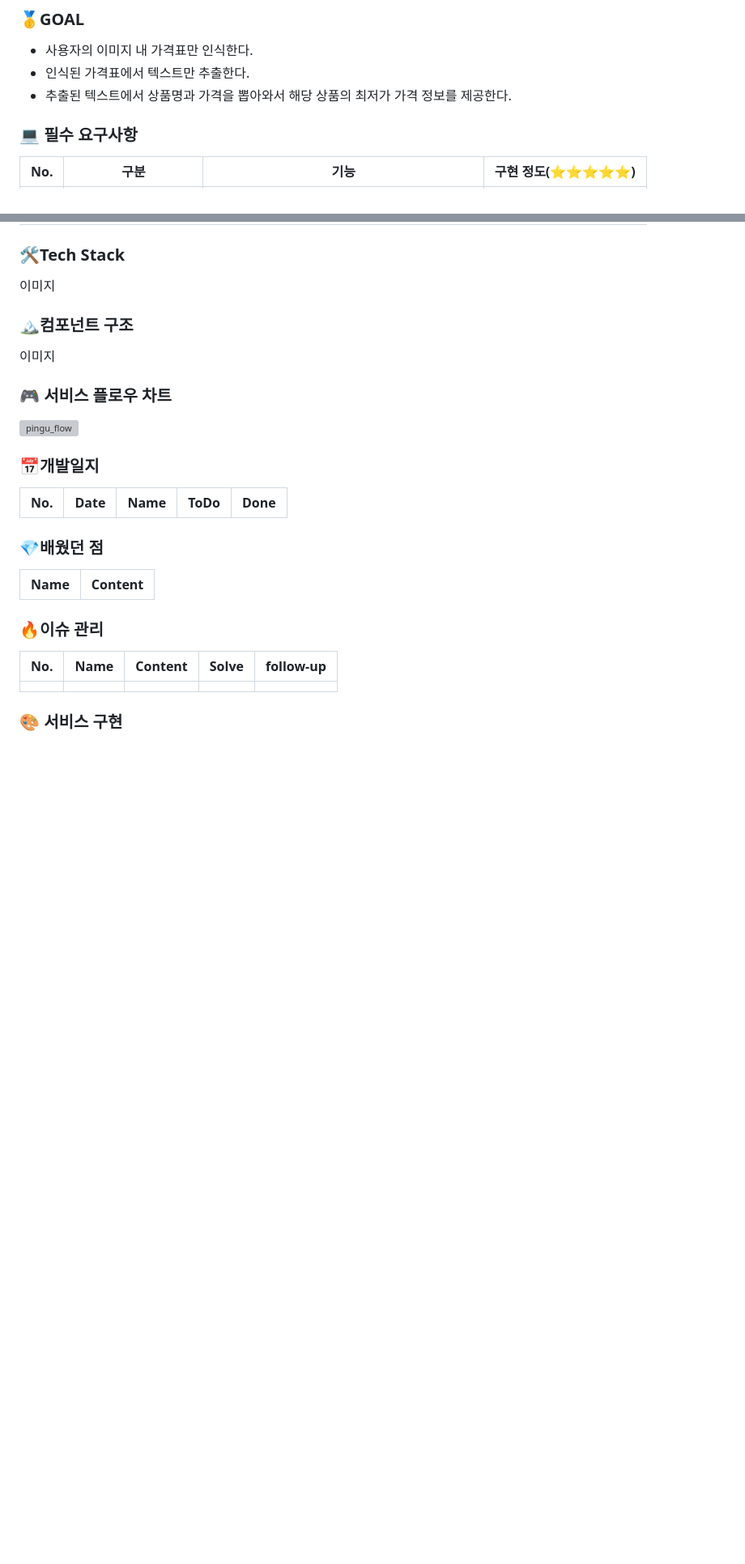
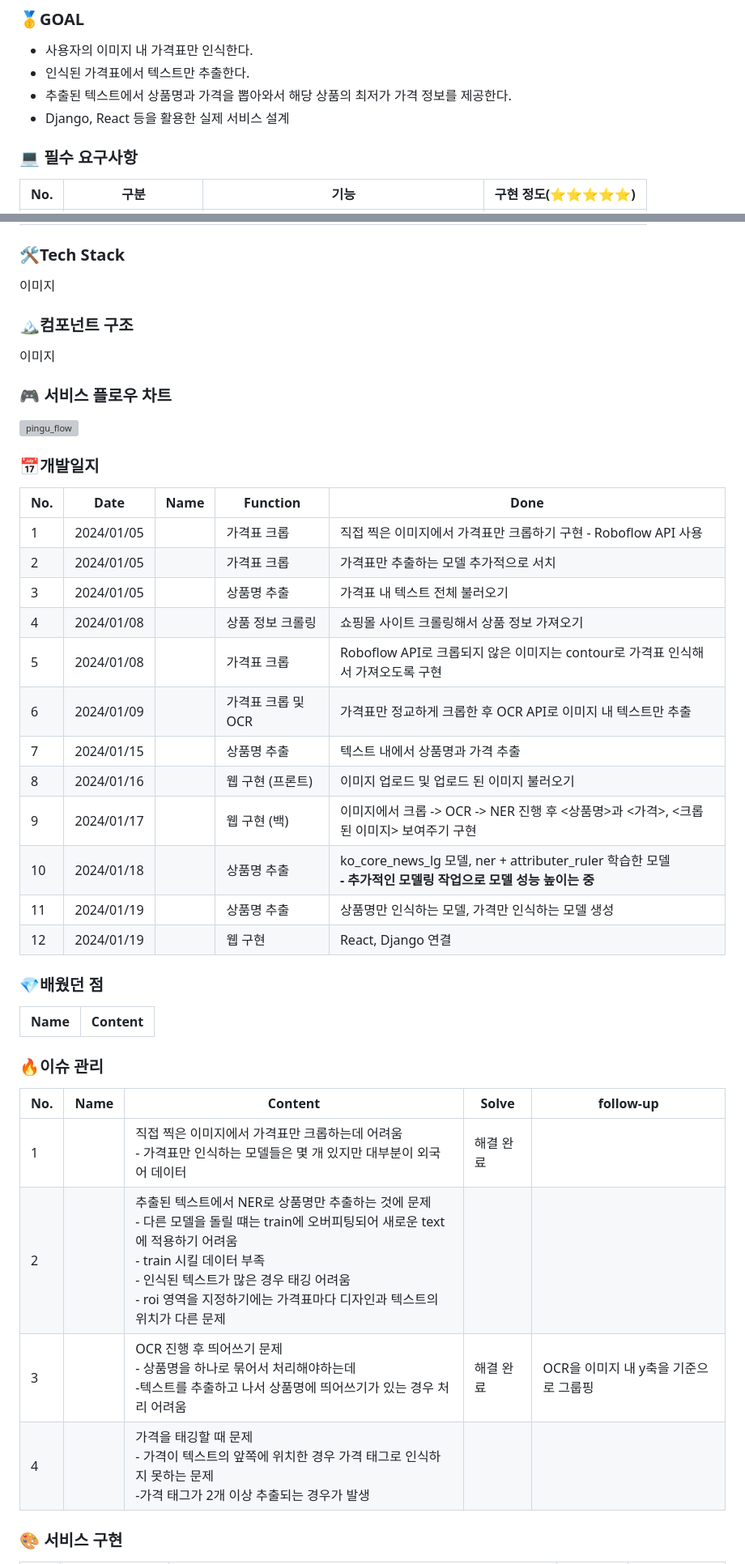
Before and after one commit to AIDEV-Pingu/DEV-Pingu, a Markdown page: README.md, 2 parts joined by grey strips. Shown at 81% size. Rendered like a GitHub page; blank space fills up the shorter version; grey boxes are pictures that could not be loaded.

```diff
--- a/README.md
+++ b/README.md
@@ -35,7 +35,7 @@ Programmers Dev코스 4조 핑구입니당~~
 - 사용자의 이미지 내 가격표만 인식한다.
 - 인식된 가격표에서 텍스트만 추출한다.
 - 추출된 텍스트에서 상품명과 가격을 뽑아와서 해당 상품의 최저가 가격 정보를 제공한다.
-
+- Django, React 등을 활용한 실제 서비스 설계
 
 
 ### 💻 필수 요구사항
@@ -73,9 +73,20 @@ Programmers Dev코스 4조 핑구입니당~~
 
 ### 📅개발일지
 
-| No.  | Date     | Name   | ToDo                                                         | Done                                                         |
+| No.  | Date     | Name   | Function                                                         | Done                                                         |
 | ---- | -------- | ------ | ------------------------------------------------------------ | ------------------------------------------------------------ |
-
+|     1|2024/01/05|        | 가격표 크롭 | 직접 찍은 이미지에서 가격표만 크롭하기 구현 - Roboflow API 사용 |
+|     2|2024/01/05|        | 가격표 크롭 | 가격표만 추출하는 모델 추가적으로 서치 |
+|     3|2024/01/05|        | 상품명 추출 | 가격표 내 텍스트 전체 불러오기 |
+|     4|2024/01/08|        | 상품 정보 크롤링 | 쇼핑몰 사이트 크롤링해서 상품 정보 가져오기 |
+|     5|2024/01/08|        | 가격표 크롭 | Roboflow API로 크롭되지 않은 이미지는 contour로 가격표 인식해서 가져오도록 구현 |
+|     6|2024/01/09|        | 가격표 크롭 및 OCR | 가격표만 정교하게 크롭한 후 OCR API로 이미지 내 텍스트만 추출 |
+|     7|2024/01/15|        | 상품명 추출 | 텍스트 내에서 상품명과 가격 추출 |
+|     8|2024/01/16|        | 웹 구현 (프론트) | 이미지 업로드 및 업로드 된 이미지 불러오기 |
+|     9|2024/01/17|        | 웹 구현 (백)    | 이미지에서 크롭 -> OCR -> NER 진행 후 <상품명>과 <가격>, <크롭된 이미지> 보여주기 구현 |
+|    10|2024/01/18|        | 상품명 추출 | ko_core_news_lg 모델, ner + attributer_ruler 학습한 모델<br />**- 추가적인 모델링 작업으로 모델 성능 높이는 중** |
+|    11|2024/01/19|        | 상품명 추출 | 상품명만 인식하는 모델, 가격만 인식하는 모델 생성 |
+|    12|2024/01/19|        | 웹 구현 | React, Django 연결 |
 
 
 
@@ -91,8 +102,10 @@ Programmers Dev코스 4조 핑구입니당~~
 
 | No.  | Name   | Content                                                      | Solve    | follow-up                                                    |
 | ---- | ------ | ------------------------------------------------------------ | -------- | ------------------------------------------------------------ |
-                                        |
-
+|     1|        | 직접 찍은 이미지에서 가격표만 크롭하는데 어려움<br />- 가격표만 인식하는 모델들은 몇 개 있지만 대부분이 외국어 데이터 | 해결 완료 | |
+|     2|        | 추출된 텍스트에서 NER로 상품명만 추출하는 것에 문제<br />- 다른 모델을 돌릴 떄는 train에 오버피팅되어 새로운 text에 적용하기 어려움<br />- train 시킬 데이터 부족<br />- 인식된 텍스트가 많은 경우 태깅 어려움<br />- roi 영역을 지정하기에는 가격표마다 디자인과 텍스트의 위치가 다른 문제 | | |
+|     3|        | OCR 진행 후 띄어쓰기 문제<br />- 상품명을 하나로 묶어서 처리해야하는데<br />-텍스트를 추출하고 나서 상품명에 띄어쓰기가 있는 경우 처리 어려움 | 해결 완료 | OCR을 이미지 내 y축을 기준으로 그룹핑|
+|     4|        | 가격을 태깅할 때 문제<br />- 가격이 텍스트의 앞쪽에 위치한 경우 가격 태그로 인식하지 못하는 문제<br />-가격 태그가 2개 이상 추출되는 경우가 발생
 
 
 ### 🎨 서비스 구현
```
Also changed, not shown: other parts of README.md (+7 -1 lines).
